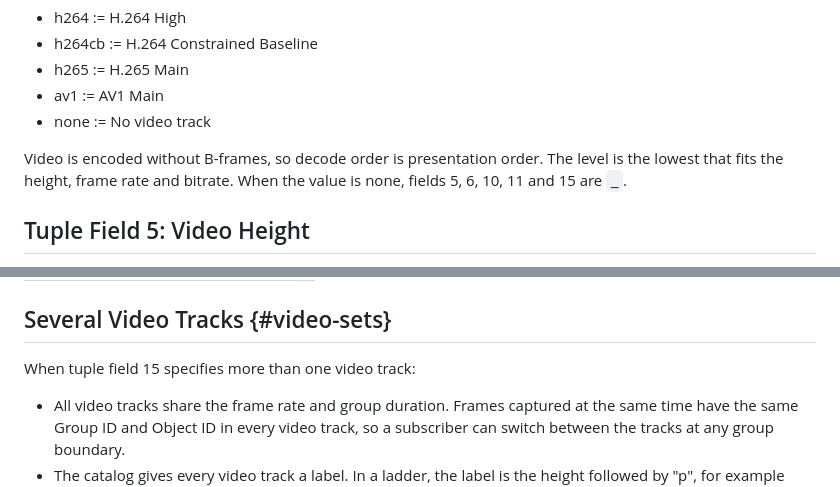
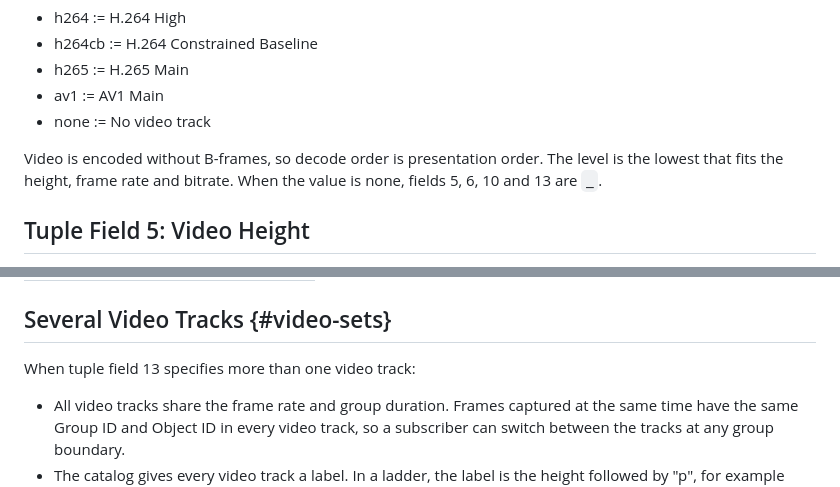
Before and after one commit to gmarzot/draft-marzot-moq-test-tracks, a Markdown page: draft-marzot-moq-test-tracks.md, 2 parts joined by grey strips. Drawn GitHub-style.

```diff
--- a/draft-marzot-moq-test-tracks.md
+++ b/draft-marzot-moq-test-tracks.md
@@ -168,7 +168,7 @@ This field specifies the video codec. The following values are defined:
 
 Video is encoded without B-frames, so decode order is presentation order. The
 level is the lowest that fits the height, frame rate and bitrate. When the
-value is none, fields 5, 6, 10, 11 and 15 are `_`.
+value is none, fields 5, 6, 10 and 13 are `_`.
 
 ## Tuple Field 5: Video Height
 
@@ -360,7 +342,7 @@ The target bitrate of the audio track follows from its codec and channels:
 
 ## Several Video Tracks {#video-sets}
 
-When tuple field 15 specifies more than one video track:
+When tuple field 13 specifies more than one video track:
 
 * All video tracks share the frame rate and group duration. Frames captured
   at the same time have the same Group ID and Object ID in every video
```
Also changed, not shown: other parts of draft-marzot-moq-test-tracks.md (+29 -47 lines).
